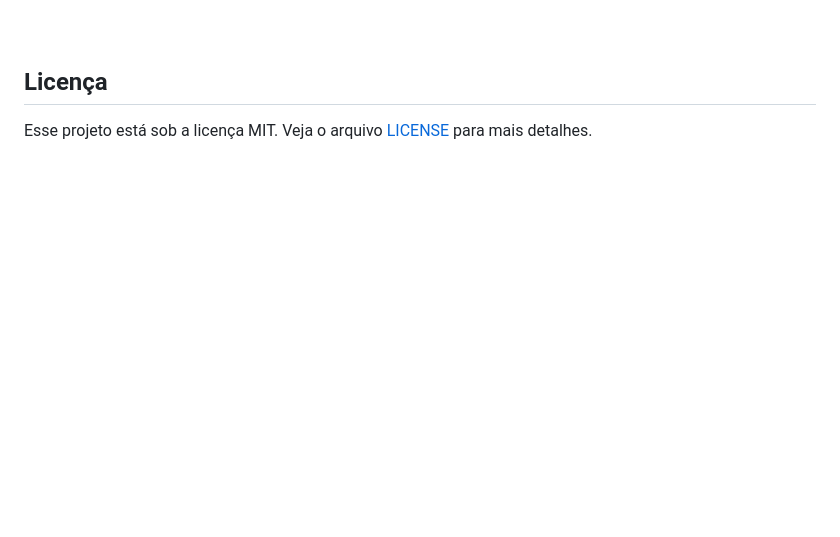
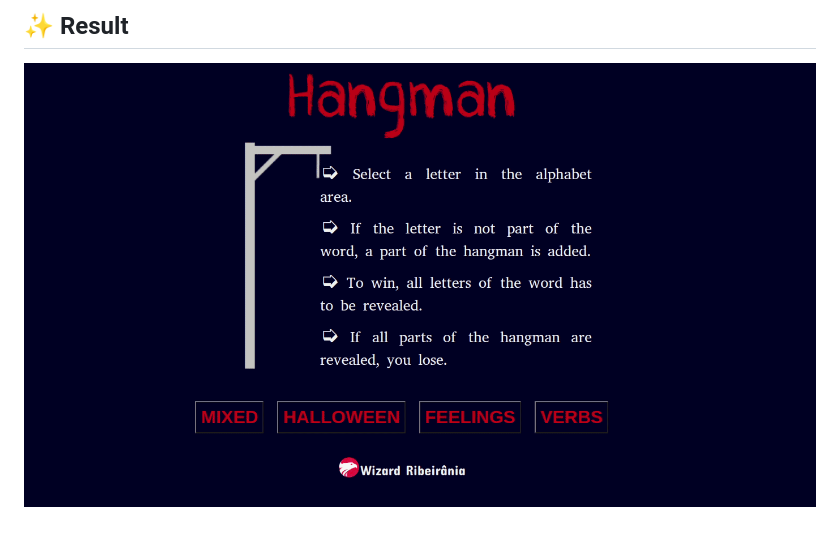
Before and after one commit to nlnadialigia/wizard-activities, a Markdown page: hangman/Readme.md, the part around the change printed below. Rendered like a GitHub page; pictures changed too: hangman/assets/result.gif (added); blank space fills up the shorter version.

Commit message:
Hangman finished

```diff
--- a/hangman/Readme.md
+++ b/hangman/Readme.md
@@ -45,6 +37,6 @@ You are shown a set of blank letters that match a word or phrase and you have to
 
-<br>
+## :sparkles: Result
 
-## Licença
-
-Esse projeto está sob a licença MIT. Veja o arquivo [LICENSE](LICENSE) para mais detalhes.
+<p align="center">
+  <img src="./assets/result.gif">
+</p>
```
Also changed, not shown: other parts of hangman/Readme.md (+2 -10 lines), guess-number/Readme.md (+5 -0 lines), hangman/assets/hangman-play.png (deleted), 1 other file.
